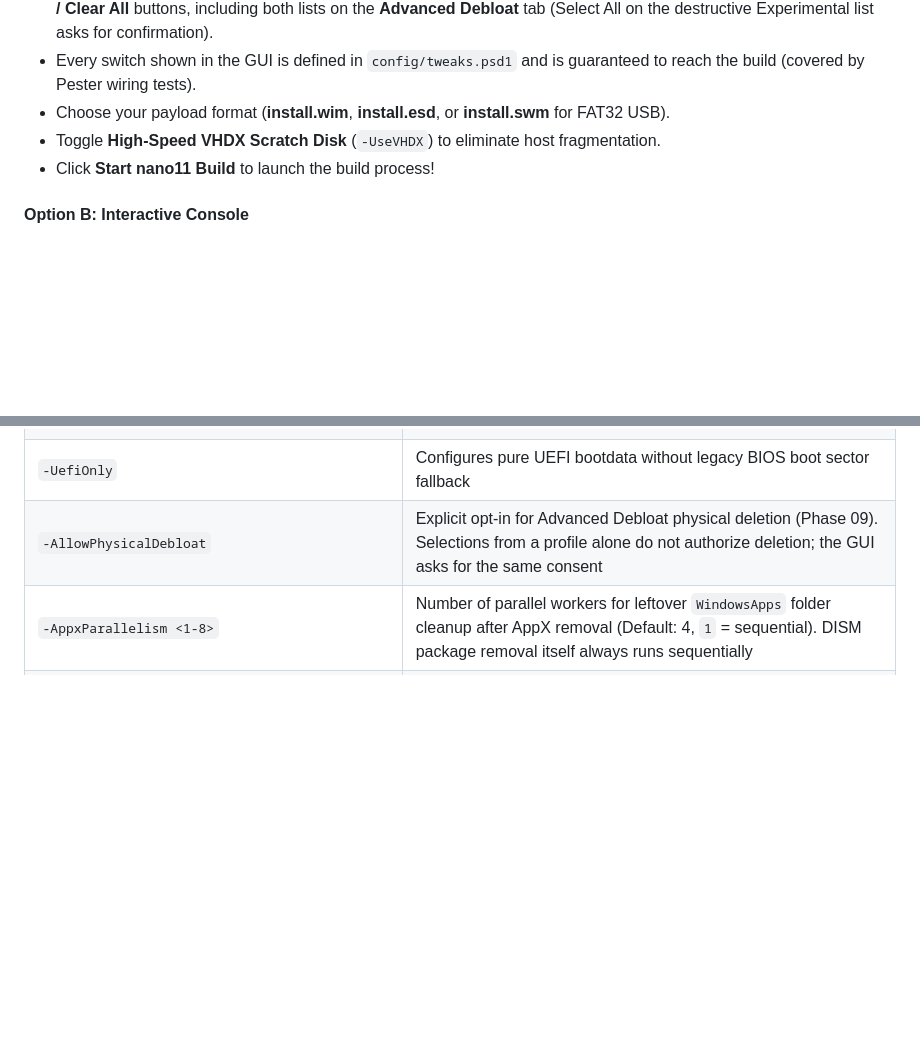
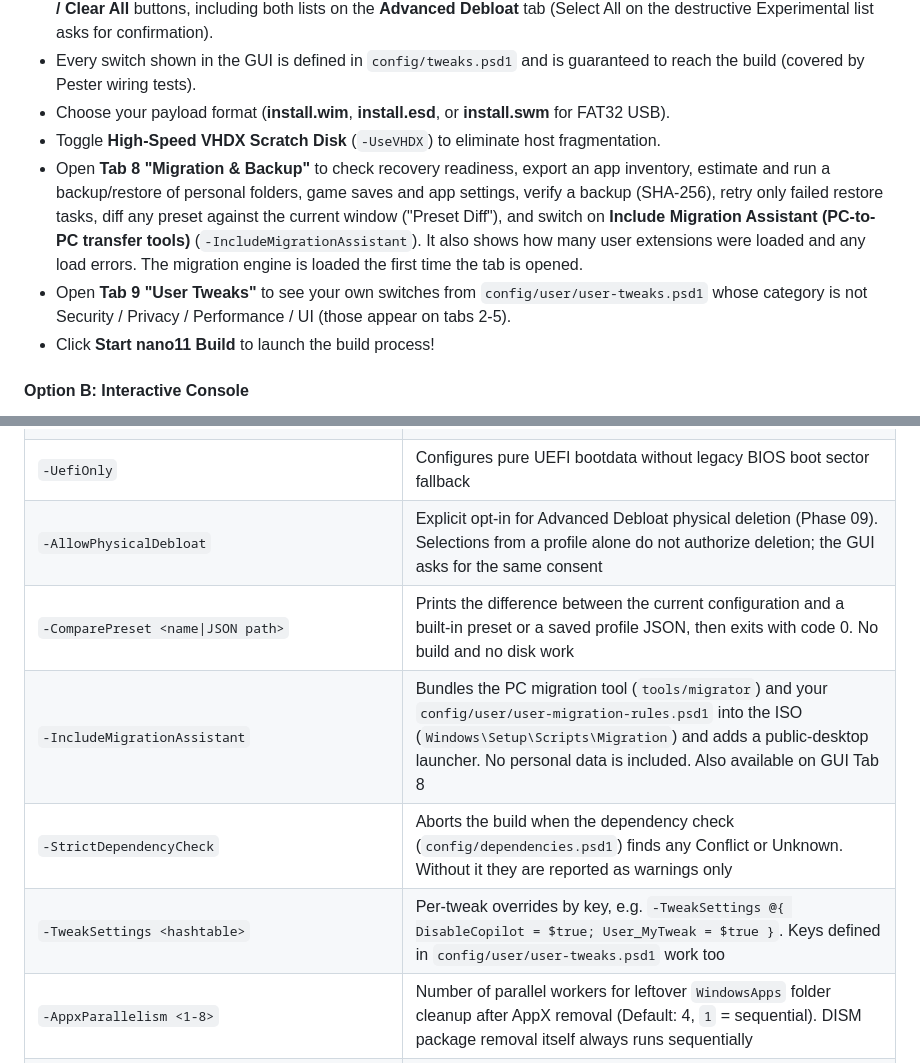
Before and after one commit to gh459/WinEase, a Markdown page: README.md, 2 parts joined by grey strips. Rendered like a GitHub page; blank space fills up the shorter version.

```diff
--- a/README.md
+++ b/README.md
@@ -218,6 +218,8 @@ The modern dark-mode GUI allows you to:
 - Every switch shown in the GUI is defined in `config/tweaks.psd1` and is guaranteed to reach the build (covered by Pester wiring tests).
 - Choose your payload format (**install.wim**, **install.esd**, or **install.swm** for FAT32 USB).
 - Toggle **High-Speed VHDX Scratch Disk** (`-UseVHDX`) to eliminate host fragmentation.
+- Open **Tab 8 "Migration & Backup"** to check recovery readiness, export an app inventory, estimate and run a backup/restore of personal folders, game saves and app settings, verify a backup (SHA-256), retry only failed restore tasks, diff any preset against the current window ("Preset Diff"), and switch on **Include Migration Assistant (PC-to-PC transfer tools)** (`-IncludeMigrationAssistant`). It also shows how many user extensions were loaded and any load errors. The migration engine is loaded the first time the tab is opened.
+- Open **Tab 9 "User Tweaks"** to see your own switches from `config/user/user-tweaks.psd1` whose category is not Security / Privacy / Performance / UI (those appear on tabs 2-5).
 - Click **Start nano11 Build** to launch the build process!
 
 #### **Option B: Interactive Console**
@@ -319,6 +332,10 @@ You can run the builder completely unattended with built-in presets and modular
 | `-FastExport` | Uses `/Compress:fast` during DISM export for accelerated build pipelines |
 | `-UefiOnly` | Configures pure UEFI bootdata without legacy BIOS boot sector fallback |
 | `-AllowPhysicalDebloat` | Explicit opt-in for Advanced Debloat physical deletion (Phase 09). Selections from a profile alone do not authorize deletion; the GUI asks for the same consent |
+| `-ComparePreset <name\|JSON path>` | Prints the difference between the current configuration and a built-in preset or a saved profile JSON, then exits with code 0. No build and no disk work |
+| `-IncludeMigrationAssistant` | Bundles the PC migration tool (`tools/migrator`) and your `config/user/user-migration-rules.psd1` into the ISO (`Windows\Setup\Scripts\Migration`) and adds a public-desktop launcher. No personal data is included. Also available on GUI Tab 8 |
+| `-StrictDependencyCheck` | Aborts the build when the dependency check (`config/dependencies.psd1`) finds any Conflict or Unknown. Without it they are reported as warnings only |
+| `-TweakSettings <hashtable>` | Per-tweak overrides by key, e.g. `-TweakSettings @{ DisableCopilot = $true; User_MyTweak = $true }`. Keys defined in `config/user/user-tweaks.psd1` work too |
 | `-AppxParallelism <1-8>` | Number of parallel workers for leftover `WindowsApps` folder cleanup after AppX removal (Default: 4, `1` = sequential). DISM package removal itself always runs sequentially |
 | `-CpuBoostMode <Efficient\|Aggressive\|Off\|Default>` | Configures CPU power performance boost mode |
 | `-PowerPreset <Desktop\|Handheld\|Balanced\|VM\|Default>` | Applies hardware-tailored power policy table |
```
Also changed, not shown: other parts of README.md (+46 -35 lines).
